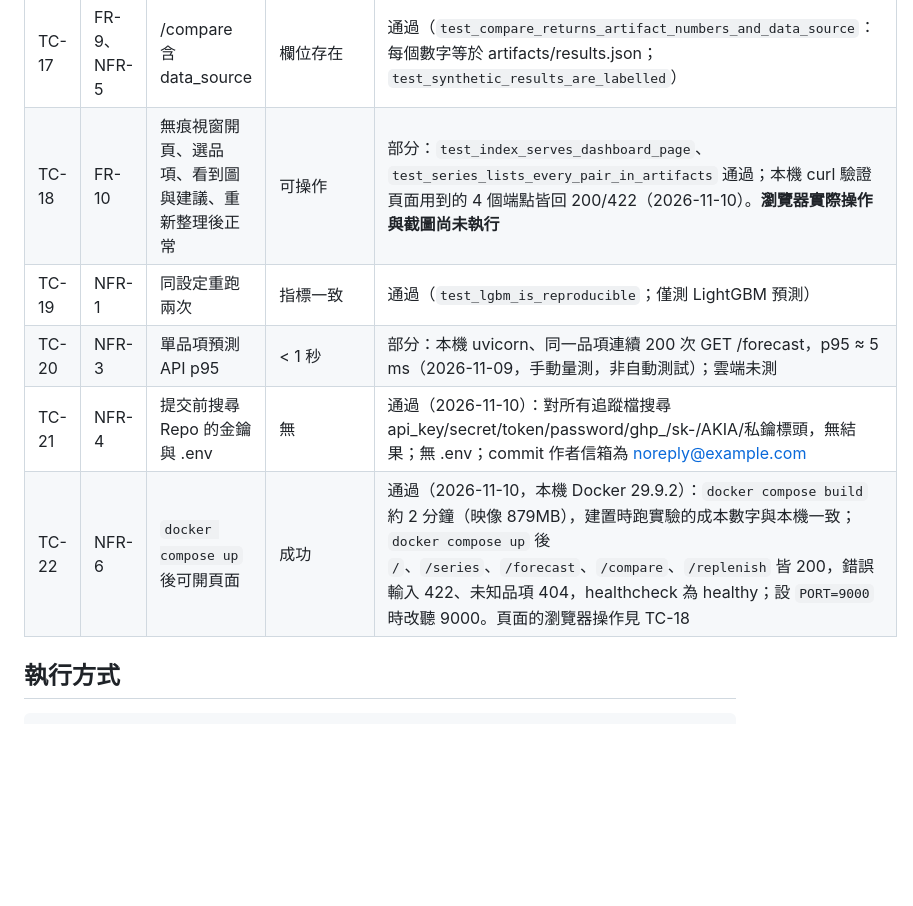
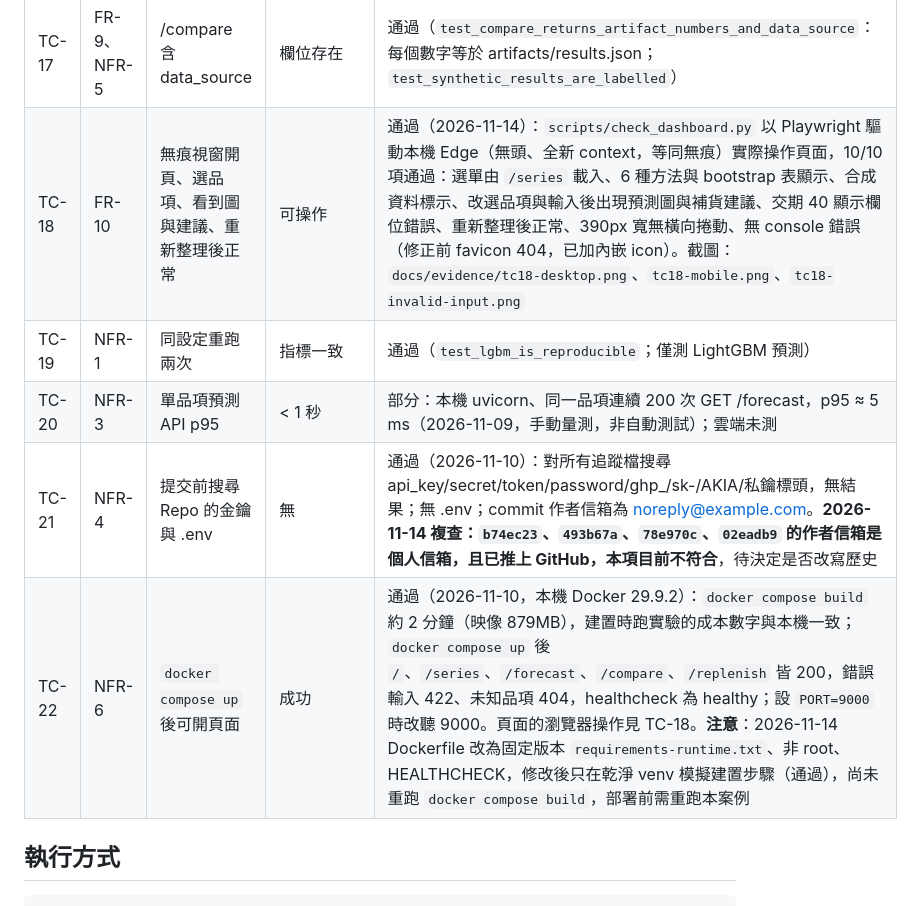
Before and after one commit to benson122691-source/replenish, a Markdown page: docs/06-test-plan.md, the part around the change. Rendered like a GitHub page; blank space fills up the shorter version.

```diff
--- a/docs/06-test-plan.md
+++ b/docs/06-test-plan.md
@@ -21,11 +21,11 @@
 | TC-15 | FR-8、BR-4 | 服務水準 = 1.2 或庫存 = −5 | 422 | 通過（`test_replenish_rejects_invalid_input`：另含 SL=0.4、交期 0/29、MOQ=−1） |
 | TC-16 | FR-8 | 正常補貨請求 | 200，含補貨點與補貨量 | 通過（`test_replenish_matches_policy_formula`：以 artifacts 獨立重算 ROP 與補貨量並比對；另有庫存充足=0、MOQ 測試） |
 | TC-17 | FR-9、NFR-5 | /compare 含 data_source | 欄位存在 | 通過（`test_compare_returns_artifact_numbers_and_data_source`：每個數字等於 artifacts/results.json；`test_synthetic_results_are_labelled`） |
-| TC-18 | FR-10 | 無痕視窗開頁、選品項、看到圖與建議、重新整理後正常 | 可操作 | 部分：`test_index_serves_dashboard_page`、`test_series_lists_every_pair_in_artifacts` 通過；本機 curl 驗證頁面用到的 4 個端點皆回 200/422（2026-11-10）。**瀏覽器實際操作與截圖尚未執行** |
+| TC-18 | FR-10 | 無痕視窗開頁、選品項、看到圖與建議、重新整理後正常 | 可操作 | 通過（2026-11-14）：`scripts/check_dashboard.py` 以 Playwright 驅動本機 Edge（無頭、全新 context，等同無痕）實際操作頁面，10/10 項通過：選單由 `/series` 載入、6 種方法與 bootstrap 表顯示、合成資料標示、改選品項與輸入後出現預測圖與補貨建議、交期 40 顯示欄位錯誤、重新整理後正常、390px 寬無橫向捲動、無 console 錯誤（修正前 favicon 404，已加內嵌 icon）。截圖：`docs/evidence/tc18-desktop.png`、`tc18-mobile.png`、`tc18-invalid-input.png` |
 | TC-19 | NFR-1 | 同設定重跑兩次 | 指標一致 | 通過（`test_lgbm_is_reproducible`；僅測 LightGBM 預測） |
 | TC-20 | NFR-3 | 單品項預測 API p95 | < 1 秒 | 部分：本機 uvicorn、同一品項連續 200 次 GET /forecast，p95 ≈ 5 ms（2026-11-09，手動量測，非自動測試）；雲端未測 |
-| TC-21 | NFR-4 | 提交前搜尋 Repo 的金鑰與 .env | 無 | 通過（2026-11-10）：對所有追蹤檔搜尋 api_key/secret/token/password/ghp_/sk-/AKIA/私鑰標頭，無結果；無 .env；commit 作者信箱為 noreply@example.com |
-| TC-22 | NFR-6 | `docker compose up` 後可開頁面 | 成功 | 通過（2026-11-10，本機 Docker 29.9.2）：`docker compose build` 約 2 分鐘（映像 879MB），建置時跑實驗的成本數字與本機一致；`docker compose up` 後 `/`、`/series`、`/forecast`、`/compare`、`/replenish` 皆 200，錯誤輸入 422、未知品項 404，healthcheck 為 healthy；設 `PORT=9000` 時改聽 9000。頁面的瀏覽器操作見 TC-18 |
+| TC-21 | NFR-4 | 提交前搜尋 Repo 的金鑰與 .env | 無 | 通過（2026-11-10）：對所有追蹤檔搜尋 api_key/secret/token/password/ghp_/sk-/AKIA/私鑰標頭，無結果；無 .env；commit 作者信箱為 noreply@example.com。**2026-11-14 複查：`b74ec23`、`493b67a`、`78e970c`、`02eadb9` 的作者信箱是個人信箱，且已推上 GitHub，本項目前不符合**，待決定是否改寫歷史 |
+| TC-22 | NFR-6 | `docker compose up` 後可開頁面 | 成功 | 通過（2026-11-10，本機 Docker 29.9.2）：`docker compose build` 約 2 分鐘（映像 879MB），建置時跑實驗的成本數字與本機一致；`docker compose up` 後 `/`、`/series`、`/forecast`、`/compare`、`/replenish` 皆 200，錯誤輸入 422、未知品項 404，healthcheck 為 healthy；設 `PORT=9000` 時改聽 9000。頁面的瀏覽器操作見 TC-18。**注意**：2026-11-14 Dockerfile 改為固定版本 `requirements-runtime.txt`、非 root、HEALTHCHECK，修改後只在乾淨 venv 模擬建置步驟（通過），尚未重跑 `docker compose build`，部署前需重跑本案例 |
 
 ## 執行方式
 
```
Also changed, not shown: README.md (+3 -0 lines), docs/guide-compliance.md (+2 -2 lines), docs/evidence/tc18-desktop.png (added), docs/evidence/tc18-invalid-input.png (added), docs/evidence/tc18-mobile.png (added), 3 other files.
